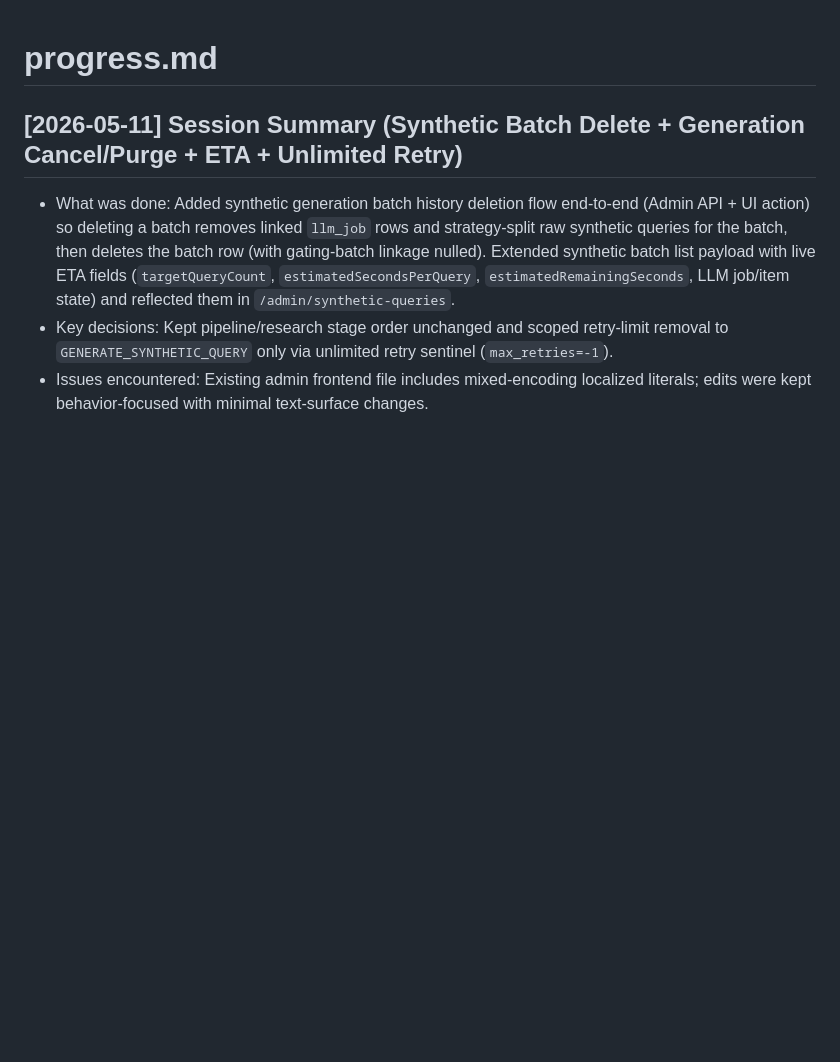
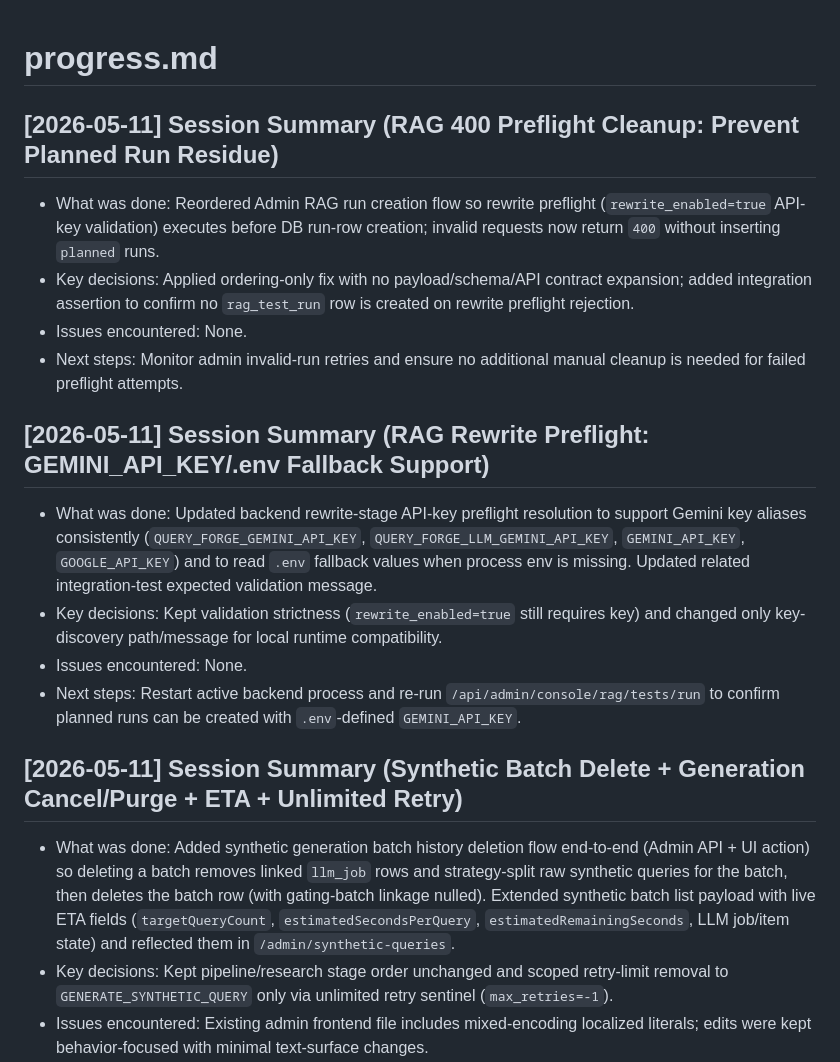
Before and after one commit to jklee3409/query-forge, a Markdown page: progress.md, the part around the change. Drawn GitHub-style; blank space fills up the shorter version.

```diff
--- a/progress.md
+++ b/progress.md
@@ -1,4 +1,16 @@
 # progress.md
+
+## [2026-05-11] Session Summary (RAG 400 Preflight Cleanup: Prevent Planned Run Residue)
+- What was done: Reordered Admin RAG run creation flow so rewrite preflight (`rewrite_enabled=true` API-key validation) executes before DB run-row creation; invalid requests now return `400` without inserting `planned` runs.
+- Key decisions: Applied ordering-only fix with no payload/schema/API contract expansion; added integration assertion to confirm no `rag_test_run` row is created on rewrite preflight rejection.
+- Issues encountered: None.
+- Next steps: Monitor admin invalid-run retries and ensure no additional manual cleanup is needed for failed preflight attempts.
+
+## [2026-05-11] Session Summary (RAG Rewrite Preflight: GEMINI_API_KEY/.env Fallback Support)
+- What was done: Updated backend rewrite-stage API-key preflight resolution to support Gemini key aliases consistently (`QUERY_FORGE_GEMINI_API_KEY`, `QUERY_FORGE_LLM_GEMINI_API_KEY`, `GEMINI_API_KEY`, `GOOGLE_API_KEY`) and to read `.env` fallback values when process env is missing. Updated related integration-test expected validation message.
+- Key decisions: Kept validation strictness (`rewrite_enabled=true` still requires key) and changed only key-discovery path/message for local runtime compatibility.
+- Issues encountered: None.
+- Next steps: Restart active backend process and re-run `/api/admin/console/rag/tests/run` to confirm planned runs can be created with `.env`-defined `GEMINI_API_KEY`.
 
 ## [2026-05-11] Session Summary (Synthetic Batch Delete + Generation Cancel/Purge + ETA + Unlimited Retry)
 - What was done: Added synthetic generation batch history deletion flow end-to-end (Admin API + UI action) so deleting a batch removes linked `llm_job` rows and strategy-split raw synthetic queries for the batch, then deletes the batch row (with gating-batch linkage nulled). Extended synthetic batch list payload with live ETA fields (`targetQueryCount`, `estimatedSecondsPerQuery`, `estimatedRemainingSeconds`, LLM job/item state) and reflected them in `/admin/synthetic-queries`.
```
Also changed, not shown: backend/index.md (+2 -0 lines), backend/progress.md (+12 -0 lines).
